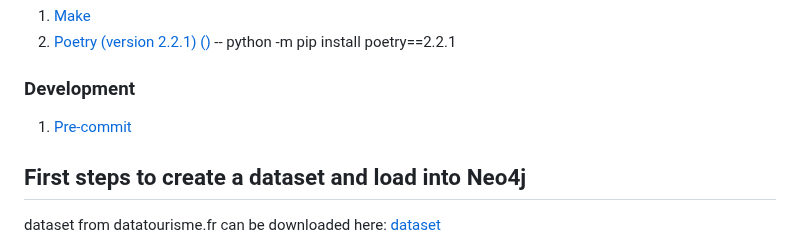
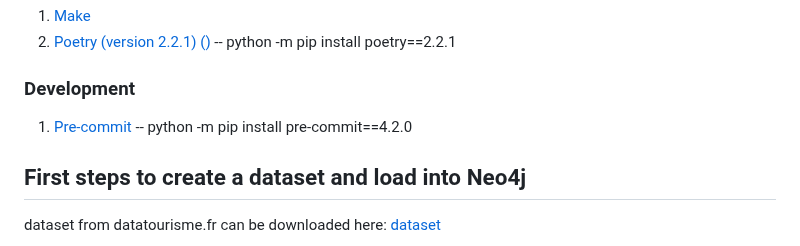
Before and after one commit to DataScientest-Studio/oct25_bde_holiday_itinerary, a Markdown page: README.md, the part around the change. GitHub-like rendering.

Commit message:
Added pre-commit install instructions.

```diff
--- a/README.md
+++ b/README.md
@@ -8,7 +8,7 @@
 
 ### Development
 
-1. [Pre-commit](https://pre-commit.com/)
+1. [Pre-commit](https://pre-commit.com/) -- python -m pip install pre-commit==4.2.0
 
 ## First steps to create a dataset and load into Neo4j
 
```
